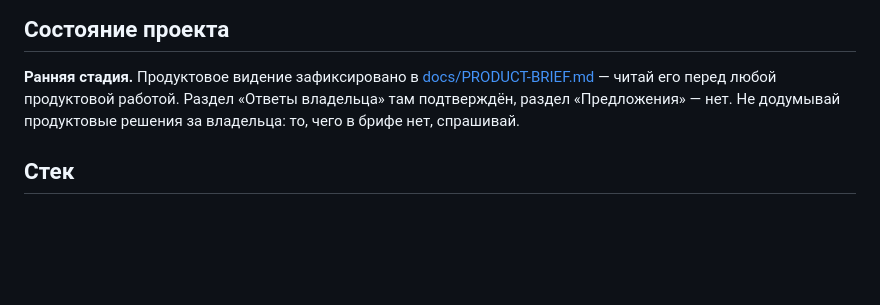
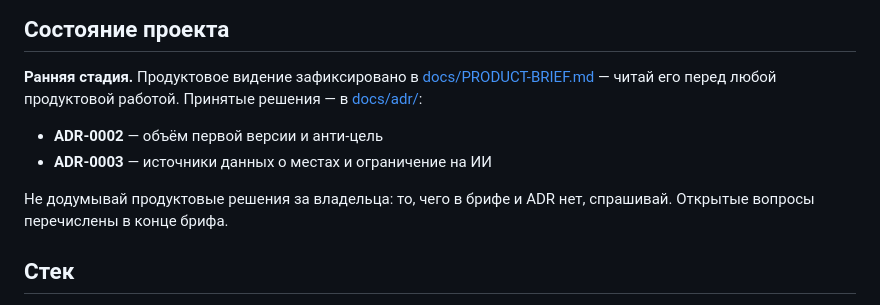
Before and after one commit to Masreniy/nowhere-fast, a Markdown page: CLAUDE.md, the part around the change. GitHub-like rendering; blank space fills up the shorter version.

Commit message:
docs: убрать устаревший статус предложений из CLAUDE.md и брифа
CLAUDE.md утверждал, что раздел «Предложения» не подтверждён, хотя он закрыт
решениями ADR-0002 и ADR-0003. Этот файл читает каждый агент в каждой сессии,
поэтому устаревшая инструкция в нём вреднее отсутствующей.

Вместо статуса теперь ссылки на принятые решения и указание, где искать
открытые вопросы.

Co-Authored-By: Claude Opus 5 <noreply@anthropic.com>
Claude-Session: https://claude.ai/code/session_011iZx28Q12EPYu18umfY8Kg

```diff
--- a/CLAUDE.md
+++ b/CLAUDE.md
@@ -6,8 +6,13 @@
 
 **Ранняя стадия.** Продуктовое видение зафиксировано в
 [docs/PRODUCT-BRIEF.md](docs/PRODUCT-BRIEF.md) — читай его перед любой продуктовой
-работой. Раздел «Ответы владельца» там подтверждён, раздел «Предложения» — нет.
-Не додумывай продуктовые решения за владельца: то, чего в брифе нет, спрашивай.
+работой. Принятые решения — в [docs/adr/](docs/adr/README.md):
+
+- **ADR-0002** — объём первой версии и анти-цель
+- **ADR-0003** — источники данных о местах и ограничение на ИИ
+
+Не додумывай продуктовые решения за владельца: то, чего в брифе и ADR нет, спрашивай.
+Открытые вопросы перечислены в конце брифа.
 
 ## Стек
 
```
Also changed, not shown: docs/PRODUCT-BRIEF.md (+2 -1 lines).
